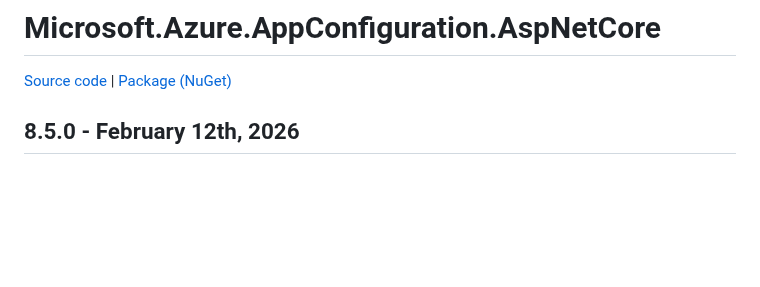
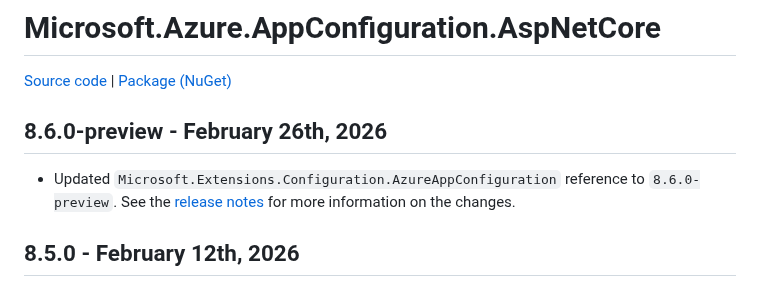
Before and after one commit to Azure/AppConfiguration, a Markdown page: releaseNotes/MicrosoftAzureAppConfigurationAspNetCore.md, the part around the change. Drawn GitHub-style; blank space fills up the shorter version.

```diff
--- a/releaseNotes/MicrosoftAzureAppConfigurationAspNetCore.md
+++ b/releaseNotes/MicrosoftAzureAppConfigurationAspNetCore.md
@@ -1,5 +1,8 @@
 # Microsoft.Azure.AppConfiguration.AspNetCore
 [Source code][source_code] | [Package (NuGet)][package]
+
+## 8.6.0-preview - February 26th, 2026
+* Updated `Microsoft.Extensions.Configuration.AzureAppConfiguration` reference to `8.6.0-preview`. See the [release notes](./MicrosoftExtensionsConfigurationAzureAppConfiguration.md) for more information on the changes.
 
 ## 8.5.0 - February 12th, 2026
 * Updated `Microsoft.Extensions.Configuration.AzureAppConfiguration` reference to `8.5.0`. See the [release notes](./MicrosoftExtensionsConfigurationAzureAppConfiguration.md) for more information on the changes.
```
Also changed, not shown: releaseNotes/MicrosoftAzureAppConfigurationFunctionsWorker.md (+3 -0 lines), releaseNotes/MicrosoftExtensionsConfigurationAzureAppConfiguration.md (+7 -0 lines).
